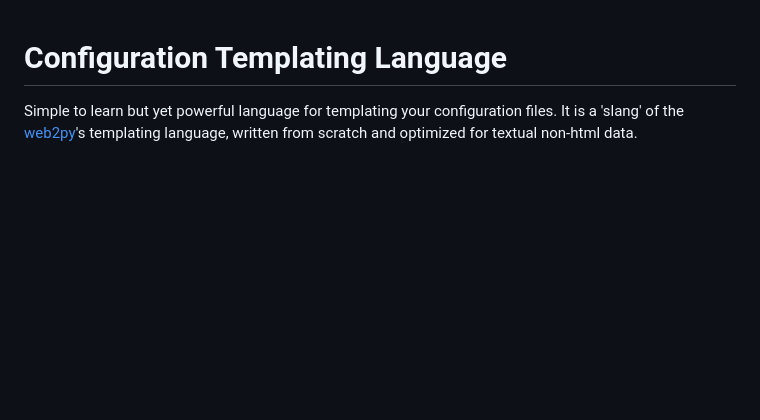
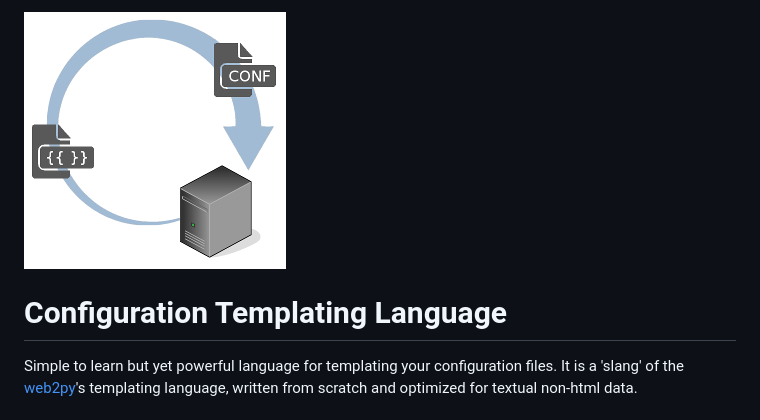
Before and after one commit to ttt-fifo/conftl, a Markdown page: README.md, the part around the change. Rendered like a GitHub page; pictures changed too: conftl.png (added); blank space fills up the shorter version.

Commit message:
image in README

```diff
--- a/README.md
+++ b/README.md
@@ -1,3 +1,4 @@
+![](conftl.png)
 # Configuration Templating Language
 
 Simple to learn but yet powerful language for templating your configuration files. It is a 'slang' of the [web2py](http://www.web2py.com)'s templating language, written from scratch and optimized for textual non-html data.
```
